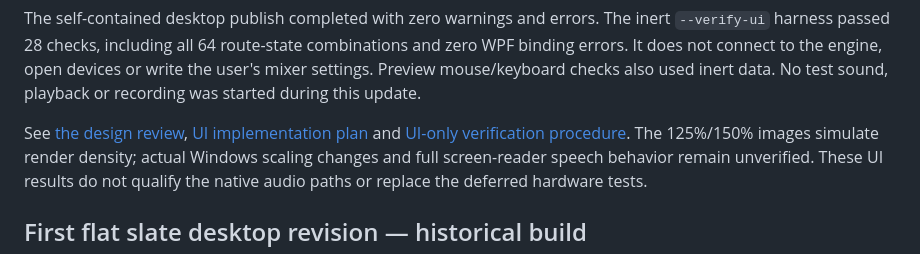
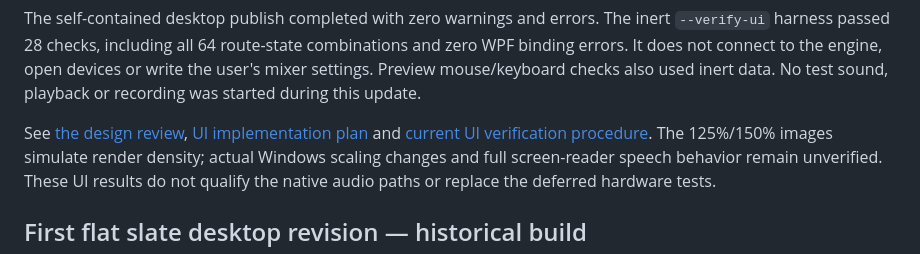
Before and after one commit to acoyeen/vine-mix, a Markdown page: docs/STARTUP_STATUS.md, the part around the change. Rendered like a GitHub page.

```diff
--- a/docs/STARTUP_STATUS.md
+++ b/docs/STARTUP_STATUS.md
@@ -119,7 +119,7 @@ also used inert data. No test sound, playback or recording was started during
 this update.
 
 See [the design review](../design-qa.md), [UI implementation plan](UI_REDESIGN_PLAN.md)
-and [UI-only verification procedure](../TESTING.md#ui-only-verification-completed).
+and [current UI verification procedure](BETA_TESTING_CURRENT.md#automated-checks).
 The 125%/150% images simulate render density; actual Windows scaling changes and
 full screen-reader speech behavior remain unverified. These UI results do not
 qualify the native audio paths or replace the deferred hardware tests.
```
Also changed, not shown: docs/IDEAS_IMPLEMENTED.md (+1 -1 lines), docs/history/TESTING_PRE_BETA1.md (+1 -1 lines).
